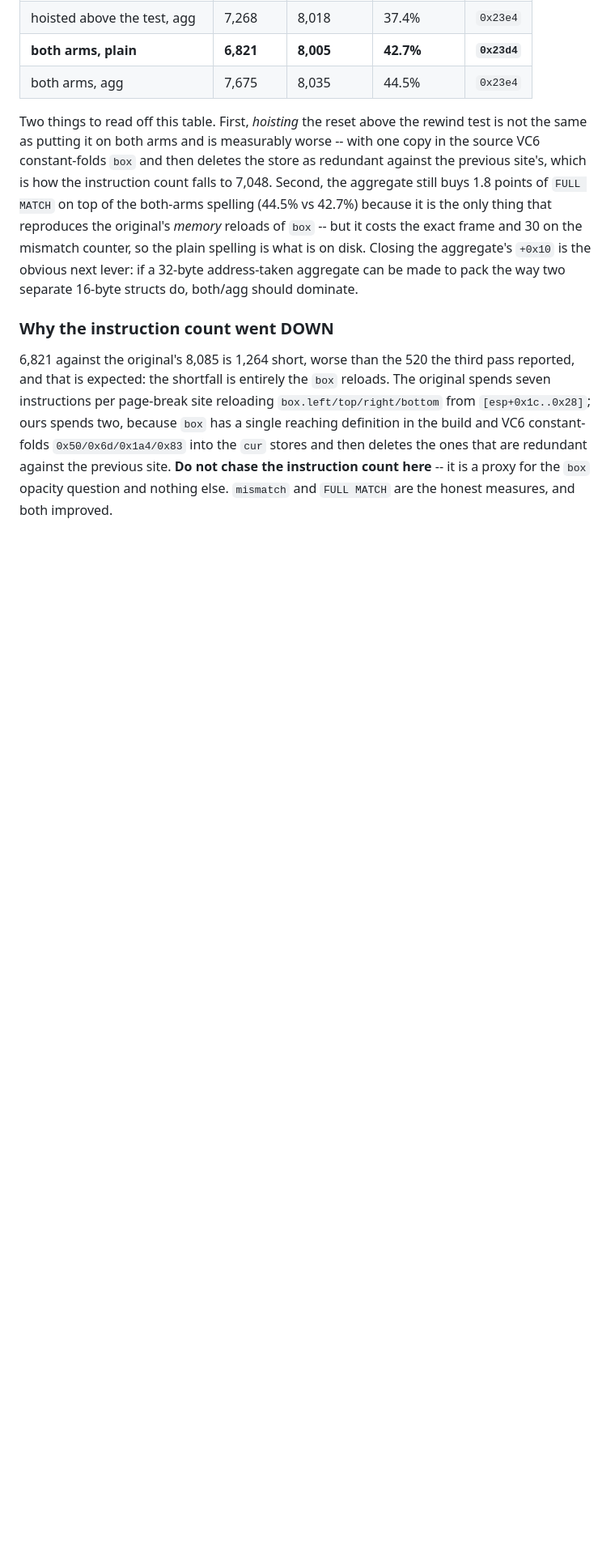
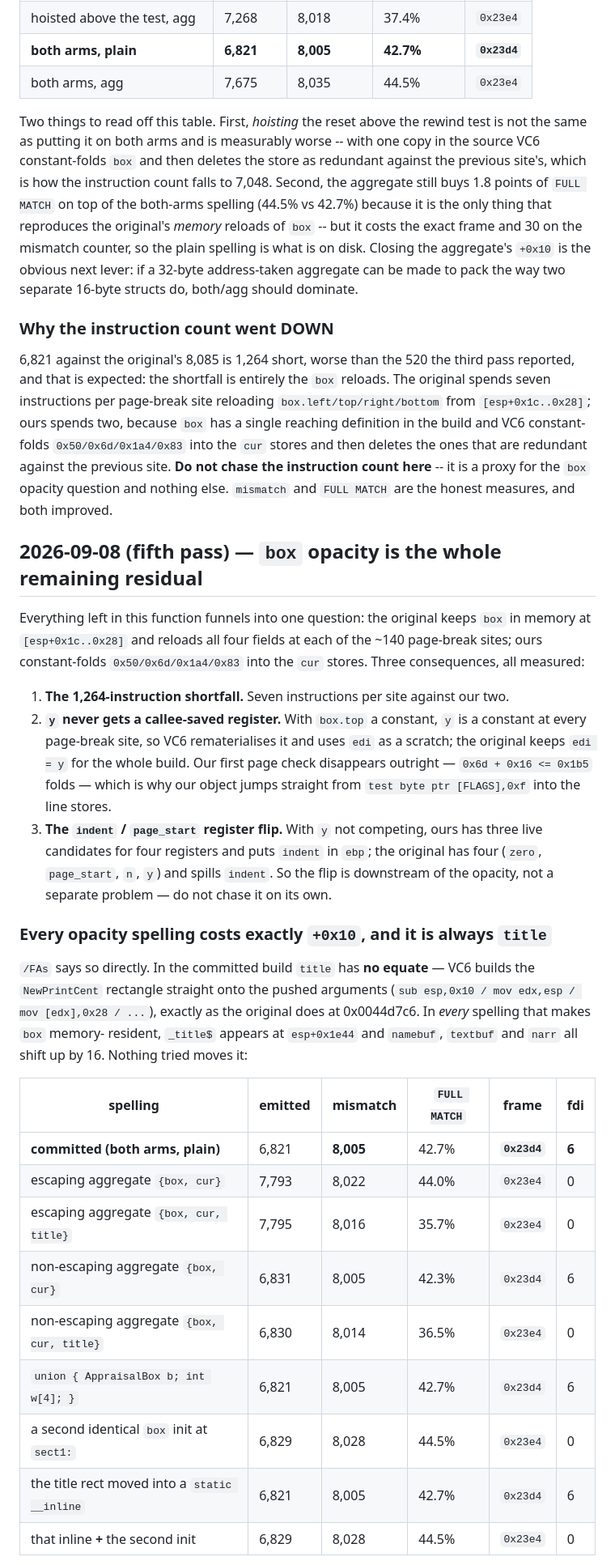
Before and after one commit to adamXbot/brickpark-decomp, a Markdown page: docs/lanes/scope-ll16.md, the part around one of its changes. Shown at 81% size. Drawn GitHub-style; blank space fills up the shorter version.

Commit message:
scope LL16: nine opacity spellings measured -- box opacity is the whole residual and always costs title a home

```diff
--- a/docs/lanes/scope-ll16.md
+++ b/docs/lanes/scope-ll16.md
@@ -638,3 +638,46 @@ the ones that are redundant against the previous site.  **Do not chase the
 instruction count here** -- it is a proxy for the `box` opacity question and
 nothing else.  `mismatch` and `FULL MATCH` are the honest measures, and both
 improved.
+
+## 2026-09-08 (fifth pass) — `box` opacity is the whole remaining residual
+
+Everything left in this function funnels into one question: the original
+keeps `box` in memory at `[esp+0x1c..0x28]` and reloads all four fields at
+each of the ~140 page-break sites; ours constant-folds `0x50/0x6d/0x1a4/0x83`
+into the `cur` stores.  Three consequences, all measured:
+
+1. **The 1,264-instruction shortfall.**  Seven instructions per site against
+   our two.
+2. **`y` never gets a callee-saved register.**  With `box.top` a constant,
+   `y` is a constant at every page-break site, so VC6 rematerialises it and
+   uses `edi` as a scratch; the original keeps `edi = y` for the whole build.
+   Our first page check disappears outright — `0x6d + 0x16 <= 0x1b5` folds —
+   which is why our object jumps straight from `test byte ptr [FLAGS],0xf`
+   into the line stores.
+3. **The `indent` / `page_start` register flip.**  With `y` not competing,
+   ours has three live candidates for four registers and puts `indent` in
+   `ebp`; the original has four (`zero`, `page_start`, `n`, `y`) and spills
+   `indent`.  So the flip is downstream of the opacity, not a separate
+   problem — do not chase it on its own.
+
+### Every opacity spelling costs exactly `+0x10`, and it is always `title`
+
+`/FAs` says so directly.  In the committed build `title` has **no equate** —
+VC6 builds the `NewPrintCent` rectangle straight onto the pushed arguments
+(`sub esp,0x10 / mov edx,esp / mov [edx],0x28 / ...`), exactly as the
+original does at 0x0044d7c6.  In *every* spelling that makes `box` memory-
+resident, `_title$` appears at `esp+0x1e44` and `namebuf`, `textbuf` and
+`narr` all shift up by 16.  Nothing tried moves it:
+
+| spelling | emitted | mismatch | `FULL MATCH` | frame | fdi |
+| --- | --- | --- | --- | --- | --- |
+| **committed (both arms, plain)** | 6,821 | **8,005** | 42.7% | **`0x23d4`** | **6** |
+| escaping aggregate `{box, cur}` | 7,793 | 8,022 | 44.0% | `0x23e4` | 0 |
+| escaping aggregate `{box, cur, title}` | 7,795 | 8,016 | 35.7% | `0x23e4` | 0 |
+| non-escaping aggregate `{box, cur}` | 6,831 | 8,005 | 42.3% | `0x23d4` | 6 |
+| non-escaping aggregate `{box, cur, title}` | 6,830 | 8,014 | 36.5% | `0x23e4` | 0 |
+| `union { AppraisalBox b; int w[4]; }` | 6,821 | 8,005 | 42.7% | `0x23d4` | 6 |
+| a second identical `box` init at `sect1:` | 6,829 | 8,028 | 44.5% | `0x23e4` | 0 |
+| the title rect moved into a `static __inline` | 6,821 | 8,005 | 42.7% | `0x23d4` | 6 |
+| that inline **+** the second init | 6,829 | 8,028 | 44.5% | `0x23e4` | 0 |
+
```
Also changed, not shown: other parts of docs/lanes/scope-ll16.md (+26 -0 lines).
